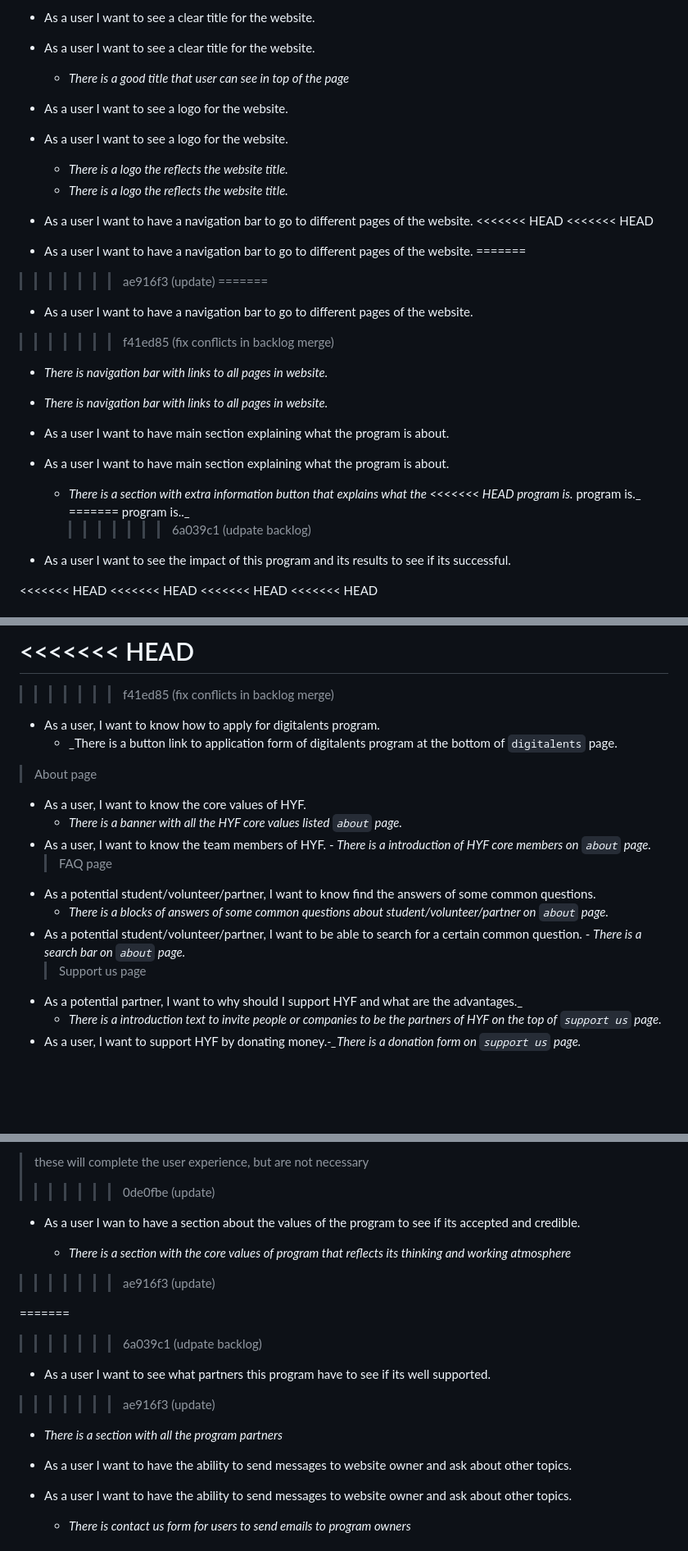
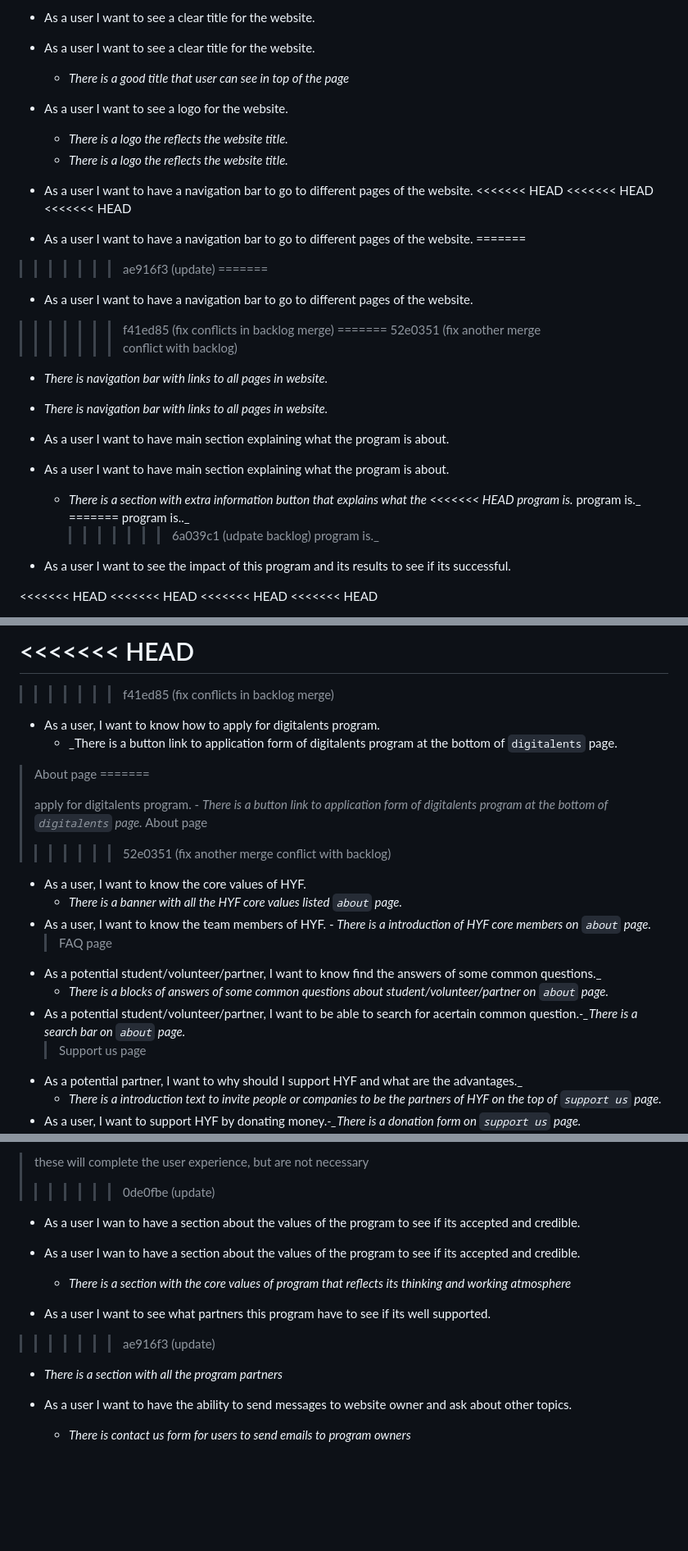
Before and after one commit to HYF-Class21/agile-development-group1-hyf-redesign, a Markdown page: planning/backlog.md, 3 parts joined by grey strips. Shown at 82% size. GitHub-like rendering; blank space fills up the shorter version.

Commit message:
fix another merge conflict with backlog

```diff
--- a/planning/backlog.md
+++ b/planning/backlog.md
@@ -75,13 +73,13 @@ create your own!
   - _There is a good title that user can see in top of the page_
 
 - As a user I want to see a logo for the website.
-- As a user I want to see a logo for the website.
 
   - _There is a logo the reflects the website title._
   - _There is a logo the reflects the website title._
 
 - As a user I want to have a navigation bar to go to different pages of the
   website.
+<<<<<<< HEAD
 <<<<<<< HEAD
 <<<<<<< HEAD
 - As a user I want to have a navigation bar to go to different pages of the
@@ -92,6 +90,8 @@ create your own!
 - As a user I want to have a navigation bar to go to different pages of the
   website.
 >>>>>>> f41ed85 (fix conflicts in backlog merge)
+=======
+>>>>>>> 52e0351 (fix another merge conflict with backlog)
 
   - _There is navigation bar with links to all pages in website._
   - _There is navigation bar with links to all pages in website._
@@ -101,7 +101,7 @@ create your own!
 
   - _There is a section with extra information button that explains what the
     <<<<<<< HEAD program is._ program is.\_ ======= program is..\_
-    > > > > > > > 6a039c1 (udpate backlog)
+    > > > > > > > 6a039c1 (udpate backlog) program is.\_
 
 - As a user I want to see the impact of this program and its results to see if
   its successful.
@@ -312,6 +321,11 @@ create your own!
     bottom of `digitalents` page.
 
 > About page
+=======
+>
+> apply for digitalents program. - _There is a button link to application form
+> of digitalents program at the bottom of `digitalents` page._ About page
+>>>>>>> 52e0351 (fix another merge conflict with backlog)
 
 - As a user, I want to know the core values of HYF.
   - _There is a banner with all the HYF core values listed `about` page._
@@ -319,11 +333,11 @@ create your own!
   of HYF core members on `about` page._
   > FAQ page
 - As a potential student/volunteer/partner, I want to know find the answers of
-  some common questions.
+  some common questions.\_
   - _There is a blocks of answers of some common questions about
     student/volunteer/partner on `about` page._
-- As a potential student/volunteer/partner, I want to be able to search for a
-  certain common question. - _There is a search bar on `about` page._
+- As a potential student/volunteer/partner, I want to be able to search for
+  acertain common question._-\_There is a search bar on `about` page._
   > Support us page
 - As a potential partner, I want to why should I support HYF and what are the
   advantages.\_
@@ -337,15 +353,11 @@ create your own!
 
 - As a user I wan to have a section about the values of the program to see if
   its accepted and credible.
+- As a user I wan to have a section about the values of the program to see if
+  its accepted and credible.
 
   - _There is a section with the core values of program that reflects its
     thinking and working atmosphere_
-
-> > > > > > > ae916f3 (update)
-
-=======
-
-> > > > > > > 6a039c1 (udpate backlog)
 
 - As a user I want to see what partners this program have to see if its well
   supported.
@@ -353,8 +365,6 @@ create your own!
 
   - _There is a section with all the program partners_
 
-- As a user I want to have the ability to send messages to website owner and ask
-  about other topics.
 - As a user I want to have the ability to send messages to website owner and ask
   about other topics.
 
```
Also changed, not shown: other parts of planning/backlog.md (+25 -24 lines), planning/development-strategy.md (+19 -19 lines).
